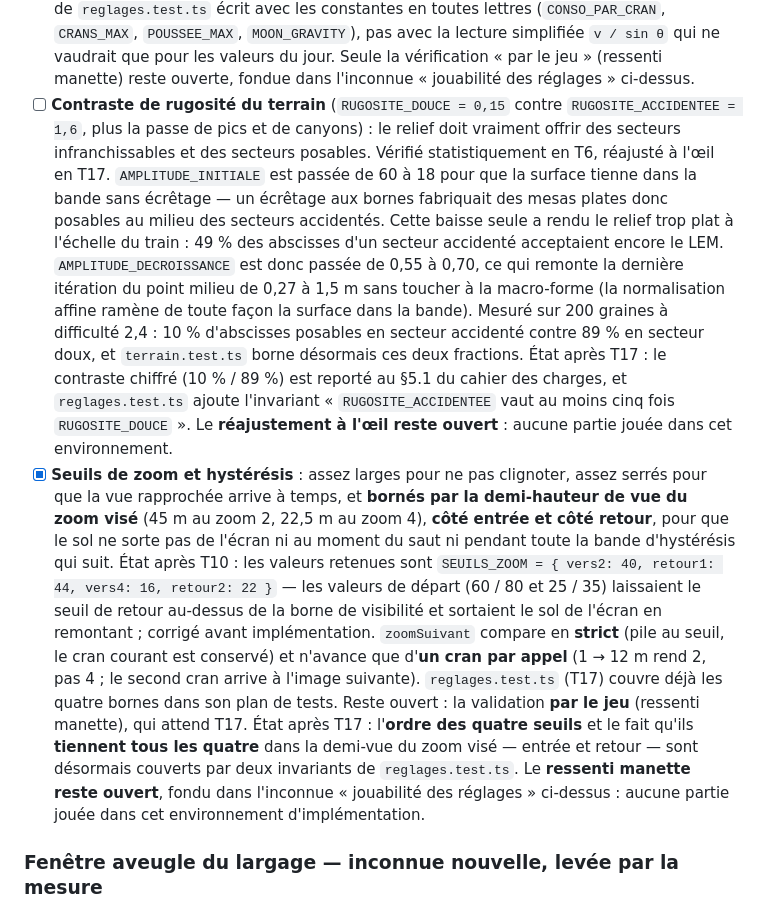
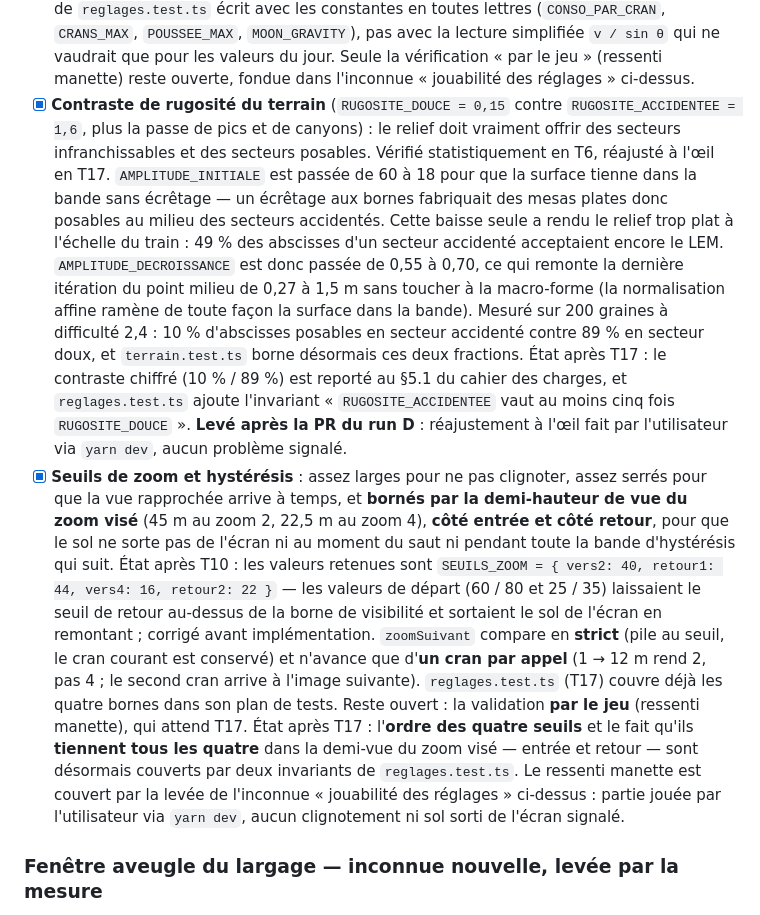
Before and after one commit to fzed51/lunar-lander, a Markdown page: plan/README.md, the part around one of its changes. Drawn GitHub-style.

```diff
--- a/plan/README.md
+++ b/plan/README.md
@@ -328,7 +329,7 @@ de `hof.ts`, pour ne pas faire dépendre le hall of fame de `state.ts`),
       qui ne vaudrait que pour les valeurs du jour. Seule la vérification
       « par le jeu » (ressenti manette) reste ouverte, fondue dans l'inconnue
       « jouabilité des réglages » ci-dessus.
-- [ ] **Contraste de rugosité du terrain** (`RUGOSITE_DOUCE = 0,15` contre
+- [x] **Contraste de rugosité du terrain** (`RUGOSITE_DOUCE = 0,15` contre
       `RUGOSITE_ACCIDENTEE = 1,6`, plus la passe de pics et de canyons) : le
       relief doit vraiment offrir des secteurs infranchissables et des secteurs
       posables. Vérifié statistiquement en T6, réajusté à l'œil en T17.
@@ -345,9 +346,9 @@ de `hof.ts`, pour ne pas faire dépendre le hall of fame de `state.ts`),
       fractions.
       État après T17 : le contraste chiffré (10 % / 89 %) est reporté au §5.1
       du cahier des charges, et `reglages.test.ts` ajoute l'invariant
-      « `RUGOSITE_ACCIDENTEE` vaut au moins cinq fois `RUGOSITE_DOUCE` ». Le
-      **réajustement à l'œil reste ouvert** : aucune partie jouée dans cet
-      environnement.
+      « `RUGOSITE_ACCIDENTEE` vaut au moins cinq fois `RUGOSITE_DOUCE` ».
+      **Levé après la PR du run D** : réajustement à l'œil fait par
+      l'utilisateur via `yarn dev`, aucun problème signalé.
 - [x] **Seuils de zoom et hystérésis** : assez larges pour ne pas clignoter,
       assez serrés pour que la vue rapprochée arrive à temps, et **bornés par la
       demi-hauteur de vue du zoom visé** (45 m au zoom 2, 22,5 m au zoom 4),
@@ -366,9 +367,10 @@ de `hof.ts`, pour ne pas faire dépendre le hall of fame de `state.ts`),
       État après T17 : l'**ordre des quatre seuils** et le fait qu'ils
       **tiennent tous les quatre** dans la demi-vue du zoom visé — entrée et
       retour — sont désormais couverts par deux invariants de
-      `reglages.test.ts`. Le **ressenti manette reste ouvert**, fondu dans
-      l'inconnue « jouabilité des réglages » ci-dessus : aucune partie jouée
-      dans cet environnement d'implémentation.
+      `reglages.test.ts`. Le ressenti manette est couvert par la levée de
+      l'inconnue « jouabilité des réglages » ci-dessus : partie jouée par
+      l'utilisateur via `yarn dev`, aucun clignotement ni sol sorti de l'écran
+      signalé.
 
 ### Fenêtre aveugle du largage — inconnue nouvelle, levée par la mesure
 
```
Also changed, not shown: other parts of plan/README.md (+11 -10 lines).
